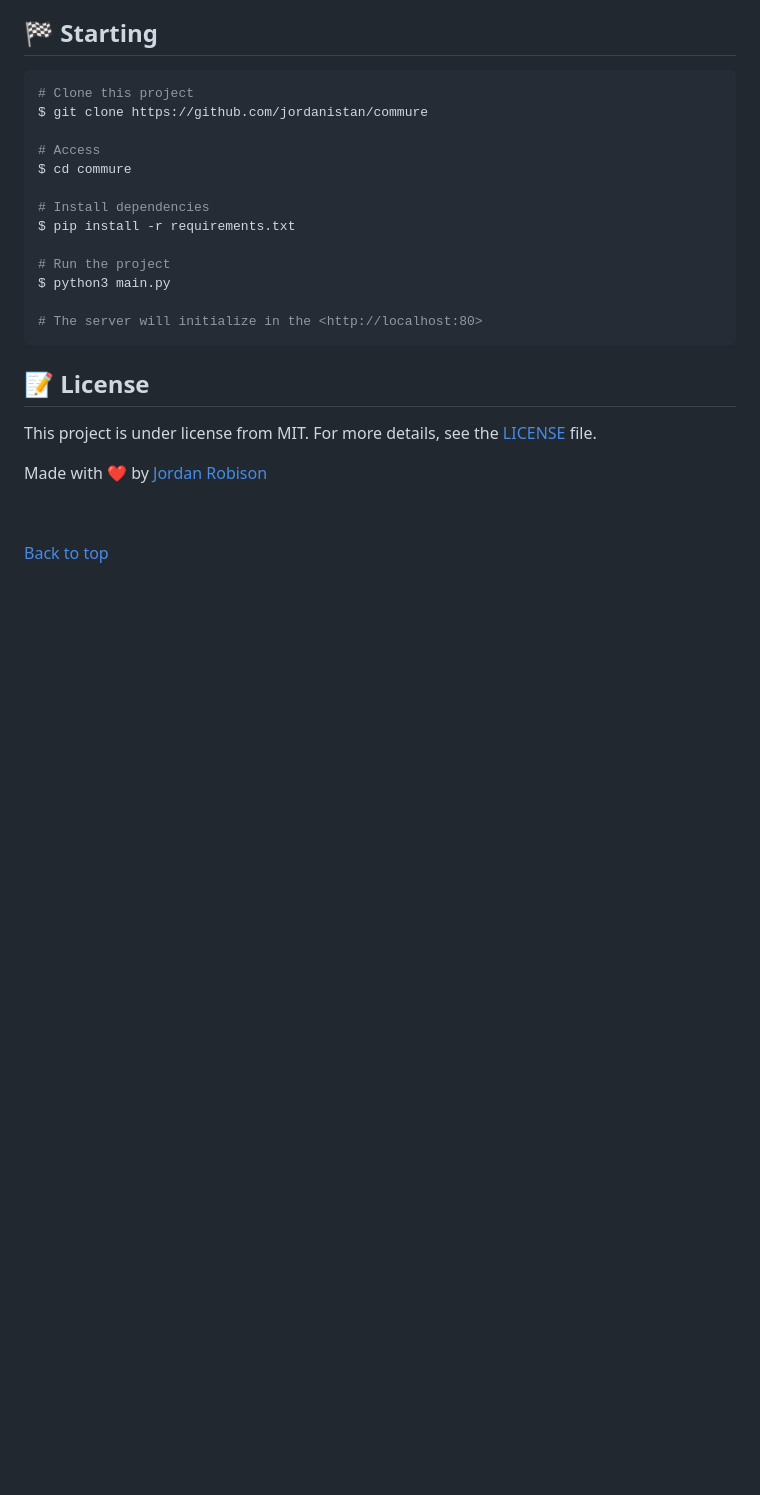
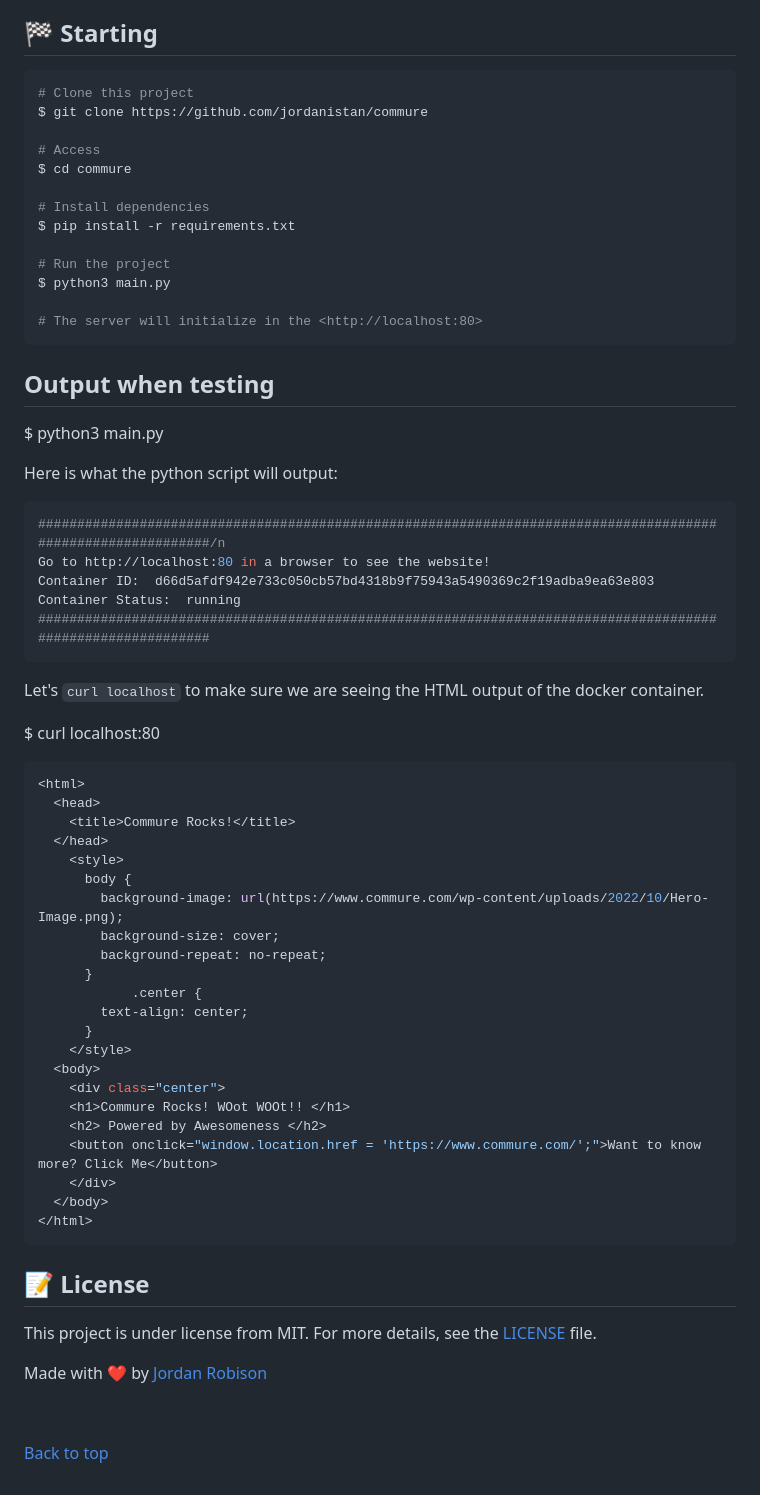
Before and after one commit to jordanistan/Commure-takehome-project, a Markdown page: README.md, the part around the change. GitHub-like rendering; blank space fills up the shorter version.

Commit message:
finishing touch on readme to show the output

````diff
--- a/README.md
+++ b/README.md
@@ -88,7 +88,48 @@ $ python3 main.py
 
 # The server will initialize in the <http://localhost:80>
 ```
+## Output when testing
 
+
+$ python3 main.py
+
+ Here is what the python script will output:
+
+ ```bash
+#############################################################################################################/n
+Go to http://localhost:80 in a browser to see the website!
+Container ID:  d66d5afdf942e733c050cb57bd4318b9f75943a5490369c2f19adba9ea63e803
+Container Status:  running
+#############################################################################################################
+```
+Let's `curl localhost` to make sure we are seeing the HTML output of the docker container.
+
+$ curl localhost:80
+
+```bash
+<html>
+  <head>
+    <title>Commure Rocks!</title>
+  </head>
+    <style>
+      body {
+        background-image: url(https://www.commure.com/wp-content/uploads/2022/10/Hero-Image.png);
+        background-size: cover;
+        background-repeat: no-repeat;
+      }
+            .center {
+        text-align: center;
+      }
+    </style>
+  <body>
+    <div class="center">
+    <h1>Commure Rocks! WOot WOOt!! </h1>
+    <h2> Powered by Awesomeness </h2>
+    <button onclick="window.location.href = 'https://www.commure.com/';">Want to know more? Click Me</button>
+    </div>
+  </body>
+</html>
+```
 ## :memo: License ##
 
 This project is under license from MIT. For more details, see the [LICENSE](LICENSE.md) file.
````
